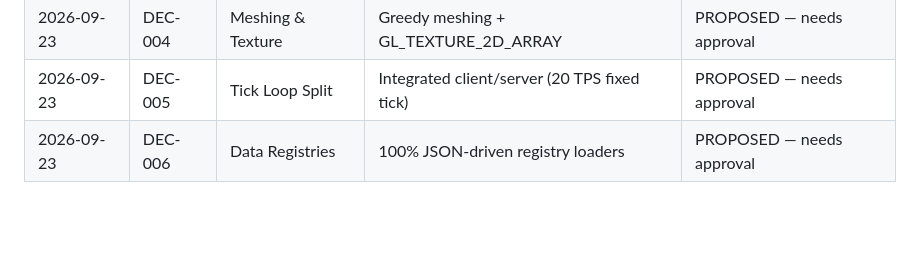
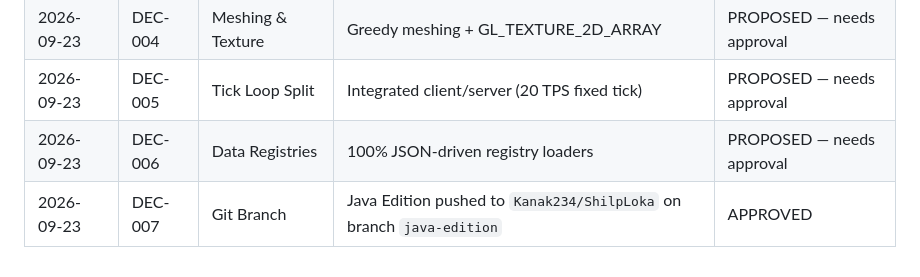
Before and after one commit to Kanak234/ShilpLoka, a Markdown page: docs/OPEN_QUESTIONS.md, the part around the change. Rendered like a GitHub page; blank space fills up the shorter version.

Commit message:
docs: record DEC-007 Git repository and branch decision

```diff
--- a/docs/OPEN_QUESTIONS.md
+++ b/docs/OPEN_QUESTIONS.md
@@ -111,3 +111,4 @@ This document tracks all open questions, architectural choices, and design ambig
 | 2026-09-23 | DEC-004 | Meshing & Texture | Greedy meshing + GL_TEXTURE_2D_ARRAY | PROPOSED — needs approval |
 | 2026-09-23 | DEC-005 | Tick Loop Split | Integrated client/server (20 TPS fixed tick) | PROPOSED — needs approval |
 | 2026-09-23 | DEC-006 | Data Registries | 100% JSON-driven registry loaders | PROPOSED — needs approval |
+| 2026-09-23 | DEC-007 | Git Branch | Java Edition pushed to `Kanak234/ShilpLoka` on branch `java-edition` | APPROVED |
```
